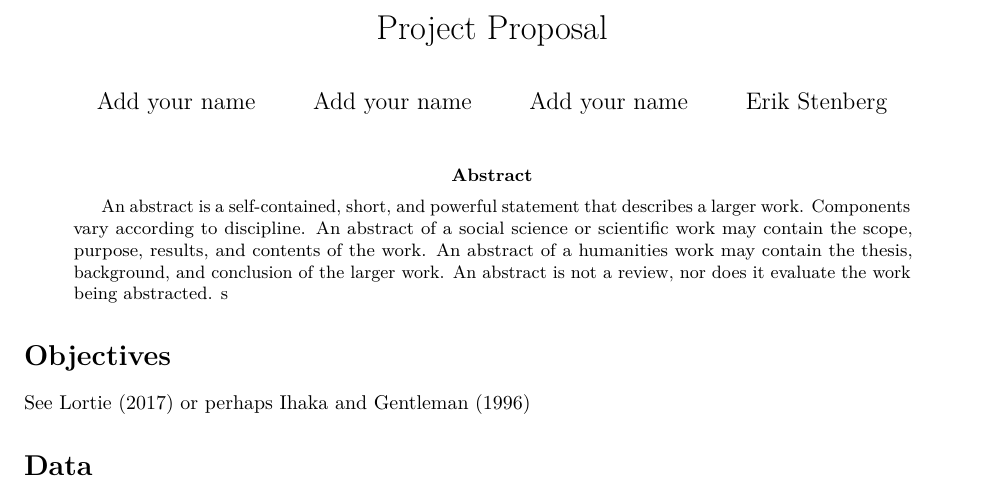
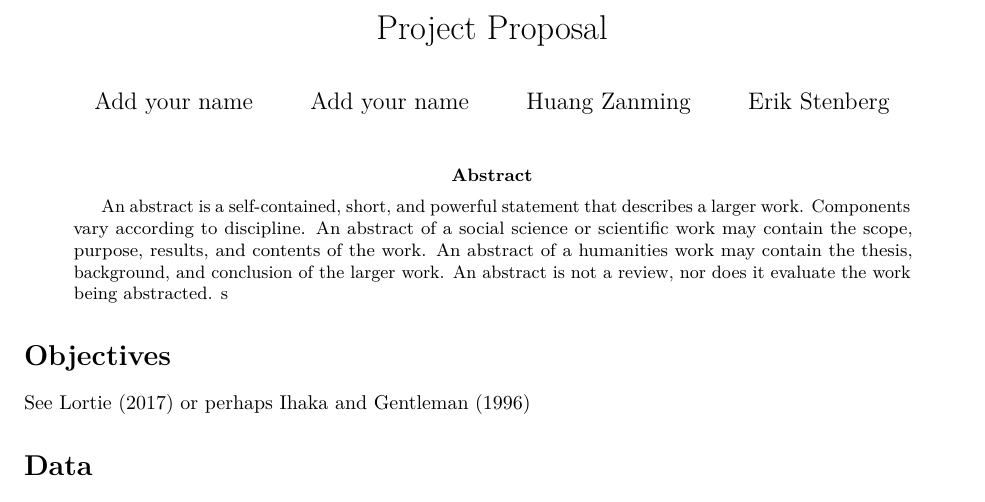
Before and after one commit to tzmhuang/bigdataproject, an R Markdown document (Proposal.Rmd): part of the page, cut so that both start at the same text. Rendered offline with R 4.5, knitr and Pandoc, then LaTeX, with nearby package versions.

Commit message:
Update Proposal.Rmd

```diff
--- a/Proposal.Rmd
+++ b/Proposal.Rmd
@@ -4,7 +4,7 @@ title: "Project Proposal"
 author:
 - "Add your name"
 - "Add your name"
-- "Add your name"
+- "Huang Zanming"
 - "Erik Stenberg"
 
 abstract: |
```
